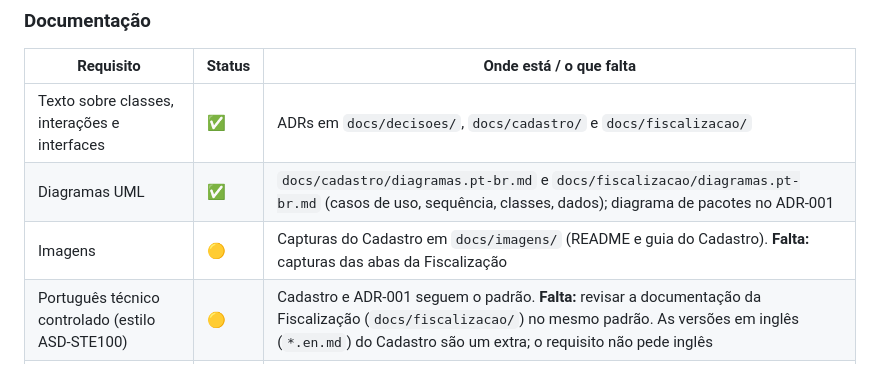
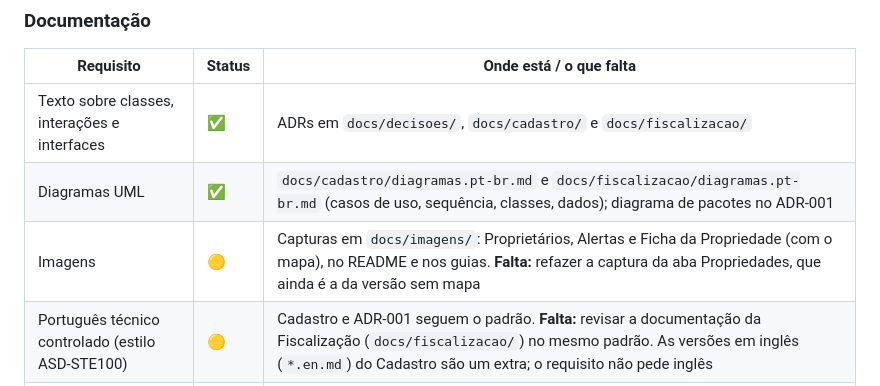
Before and after one commit to pedrohrossetto/sys-car, a Markdown page: docs/status-do-trabalho.md, the part around the change. GitHub-like rendering.

```diff
--- a/docs/status-do-trabalho.md
+++ b/docs/status-do-trabalho.md
@@ -16,7 +16,7 @@ Legenda: ✅ feito · 🟡 parcial · ❌ falta · ➖ não existe de propósito
 |---|---|---|
 | Texto sobre classes, interações e interfaces | ✅ | ADRs em `docs/decisoes/`, `docs/cadastro/` e `docs/fiscalizacao/` |
 | Diagramas UML | ✅ | `docs/cadastro/diagramas.pt-br.md` e `docs/fiscalizacao/diagramas.pt-br.md` (casos de uso, sequência, classes, dados); diagrama de pacotes no ADR-001 |
-| Imagens | 🟡 | Capturas do Cadastro em `docs/imagens/` (README e guia do Cadastro). **Falta:** capturas das abas da Fiscalização |
+| Imagens | 🟡 | Capturas em `docs/imagens/`: Proprietários, Alertas e Ficha da Propriedade (com o mapa), no README e nos guias. **Falta:** refazer a captura da aba Propriedades, que ainda é a da versão sem mapa |
 | Português técnico controlado (estilo ASD-STE100) | 🟡 | Cadastro e ADR-001 seguem o padrão. **Falta:** revisar a documentação da Fiscalização (`docs/fiscalizacao/`) no mesmo padrão. As versões em inglês (`*.en.md`) do Cadastro são um extra; o requisito não pede inglês |
 | Leitura fácil | ✅ | `docs/cadastro/guia-leitura-facil.md` e `docs/fiscalizacao/guia-leitura-facil.md` |
 
```
Also changed, not shown: README.md (+4 -0 lines), docs/fiscalizacao/guia-leitura-facil.md (+2 -0 lines), docs/imagens/aba-alertas.png (added), docs/imagens/aba-ficha.png (added).
